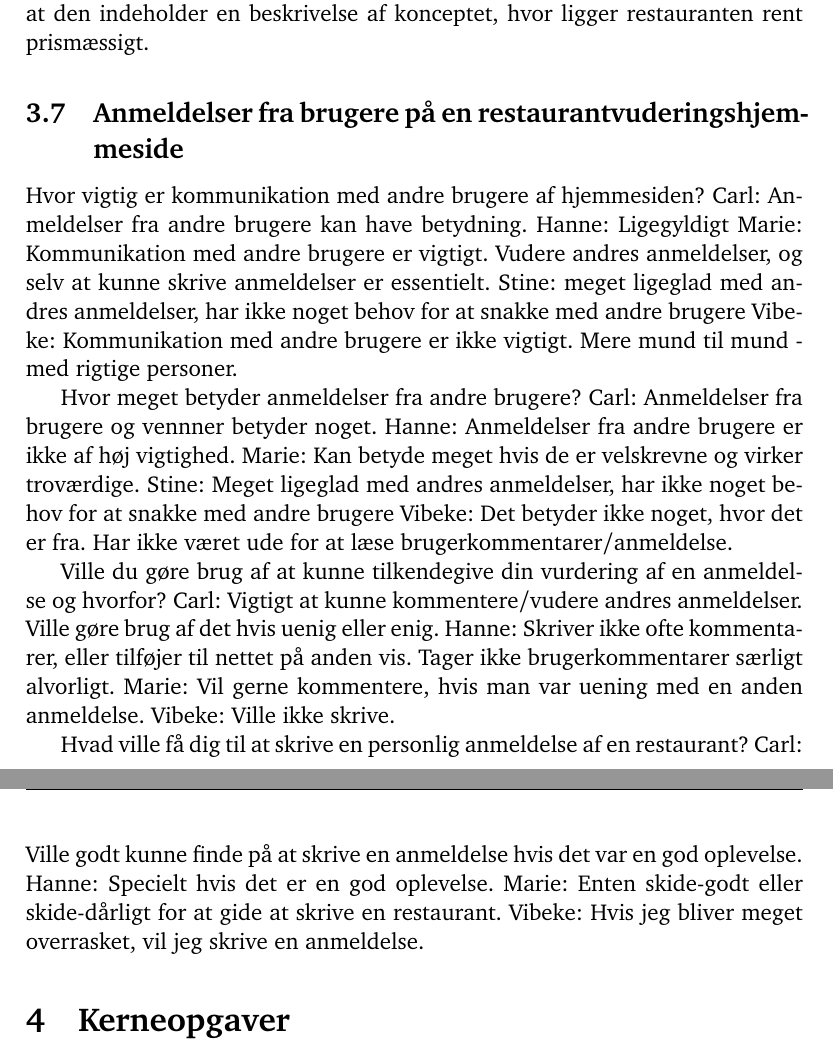
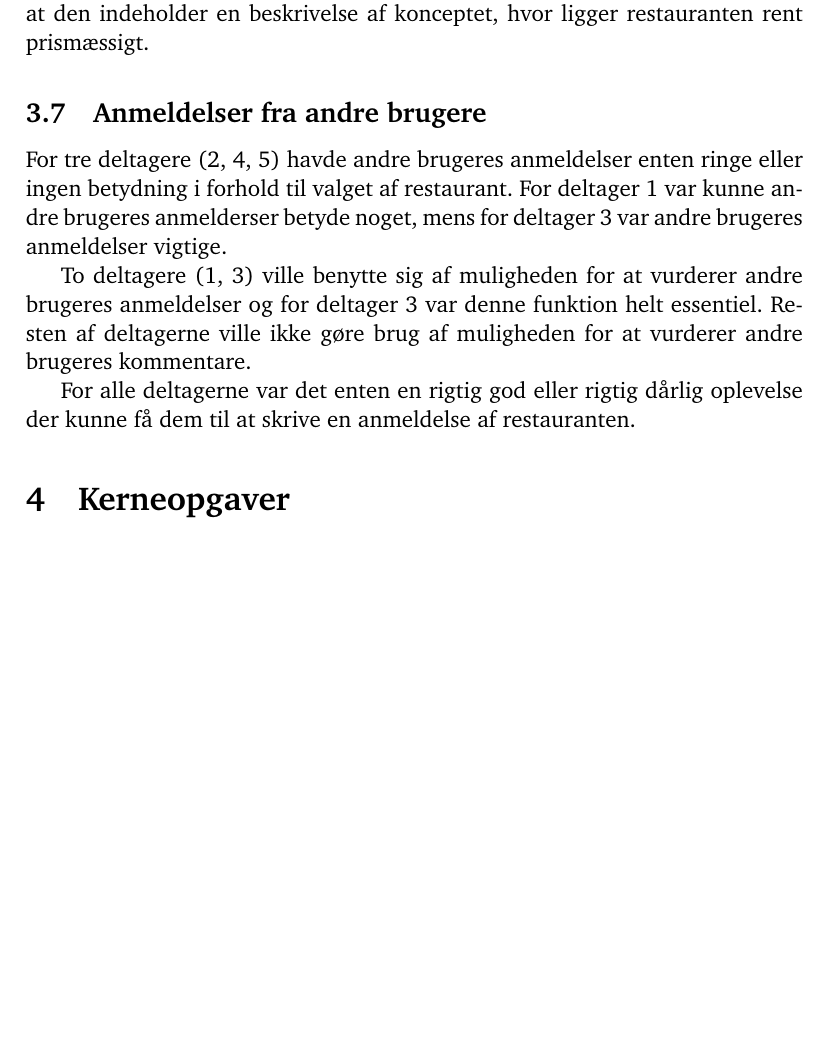
Before and after one commit to kayloos/HCI, a LaTeX document (oevelse4/document.tex): two parts of pages 8 and 9 of 21 before the commit and part of page 8 of 20 after it, the two joined at a grey line, cut so that both start at the same text, the shorter picture padded with empty space. Compiled offline with pdfLaTeX.

Commit message:
Anmeldelser fra andre brugere

```diff
--- a/oevelse4/document.tex
+++ b/oevelse4/document.tex
@@ -257,37 +257,50 @@ metode hvor de bor.
     Vibeke: Vil forvente at den indeholder en beskrivelse af konceptet, hvor ligger
 	    restauranten rent prismæssigt.
 
-\subsection{Anmeldelser fra brugere på en restaurantvuderingshjemmeside}
+\subsection{Anmeldelser fra andre brugere}
+For tre deltagere (2, 4, 5) havde andre brugeres anmeldelser enten
+ringe eller ingen betydning i forhold til valget af restaurant. For
+deltager 1 var kunne andre brugeres anmelderser betyde noget, mens for
+deltager 3 var andre brugeres anmeldelser vigtige.
 
-  Hvor vigtig er kommunikation med andre brugere af hjemmesiden?
-    Carl: Anmeldelser fra andre brugere kan have betydning.
-    Hanne: Ligegyldigt
-    Marie: Kommunikation med andre brugere er vigtigt. Vudere andres anmeldelser,
-	   og selv at kunne skrive anmeldelser er essentielt.
-    Stine: meget ligeglad med andres anmeldelser, har ikke noget behov for at snakke med andre brugere
-    Vibeke: Kommunikation med andre brugere er ikke vigtigt. Mere mund til mund - med
-	    rigtige personer.
+  %% Hvor vigtig er kommunikation med andre brugere af hjemmesiden?
+  %%   Carl: Anmeldelser fra andre brugere kan have betydning.
+  %%   Hanne: Ligegyldigt
+  %%   Marie: Kommunikation med andre brugere er vigtigt. Vudere andres anmeldelser,
+  %%      og selv at kunne skrive anmeldelser er essentielt.
+  %%   Stine: meget ligeglad med andres anmeldelser, har ikke noget behov for at snakke med andre brugere
+  %%   Vibeke: Kommunikation med andre brugere er ikke vigtigt. Mere mund til mund - med
+  %%       rigtige personer.
 
-  Hvor meget betyder anmeldelser fra andre brugere?
-    Carl: Anmeldelser fra brugere og vennner betyder noget.
-    Hanne: Anmeldelser fra andre brugere er ikke af høj vigtighed.
-    Marie: Kan betyde meget hvis de er velskrevne og virker troværdige.
-    Stine: Meget ligeglad med andres anmeldelser, har ikke noget behov for at snakke med andre brugere
-    Vibeke: Det betyder ikke noget, hvor det er fra. Har ikke været ude for at læse
-	    brugerkommentarer/anmeldelse.
+  %% Hvor meget betyder anmeldelser fra andre brugere?
+  %%   Carl: Anmeldelser fra brugere og vennner betyder noget.
+  %%   Hanne: Anmeldelser fra andre brugere er ikke af høj vigtighed.
+  %%   Marie: Kan betyde meget hvis de er velskrevne og virker troværdige.
+  %%   Stine: Meget ligeglad med andres anmeldelser, har ikke noget behov for at snakke med andre brugere
+  %%   Vibeke: Det betyder ikke noget, hvor det er fra. Har ikke været ude for at læse
+  %%       brugerkommentarer/anmeldelse.
 
-  Ville du gøre brug af at kunne tilkendegive din vurdering af en anmeldelse
-  og hvorfor?
-    Carl: Vigtigt at kunne kommentere/vudere andres anmeldelser. Ville gøre brug af det hvis uenig eller enig.
-    Hanne: Skriver ikke ofte kommentarer, eller tilføjer til nettet på anden vis. Tager ikke brugerkommentarer særligt alvorligt.
-    Marie: Vil gerne kommentere, hvis man var uening med en anden anmeldelse.
-    Vibeke: Ville ikke skrive.
+To deltagere (1, 3) ville benytte sig af muligheden for at vurderer
+andre brugeres anmeldelser og for deltager 3 var denne funktion helt
+essentiel. Resten af deltagerne ville ikke gøre brug af muligheden for
+at vurderer andre brugeres kommentare.
 
-  Hvad ville få dig til at skrive en personlig anmeldelse af en restaurant?
-    Carl: Ville godt kunne finde på at skrive en anmeldelse hvis det var en god oplevelse.
-    Hanne: Specielt hvis det er en god oplevelse.
-    Marie: Enten skide-godt eller skide-dårligt for at gide at skrive en restaurant.
-    Vibeke: Hvis jeg bliver meget overrasket, vil jeg skrive en anmeldelse.
+  %% Ville du gøre brug af at kunne tilkendegive din vurdering af en anmeldelse
+  %% og hvorfor?
+  %%   Carl: Vigtigt at kunne kommentere/vudere andres anmeldelser. Ville gøre brug af det hvis uenig eller enig.
+  %%   Hanne: Skriver ikke ofte kommentarer, eller tilføjer til nettet på anden vis. Tager ikke brugerkommentarer særligt alvorligt.
+  %%   Marie: Vil gerne kommentere, hvis man var uening med en anden anmeldelse.
+  %%   Vibeke: Ville ikke skrive.
+
+For alle deltagerne var det enten en rigtig god eller rigtig dårlig
+oplevelse der kunne få dem til at skrive en anmeldelse af
+restauranten.
+
+  %% Hvad ville få dig til at skrive en personlig anmeldelse af en restaurant?
+  %%   Carl: Ville godt kunne finde på at skrive en anmeldelse hvis det var en god oplevelse.
+  %%   Hanne: Specielt hvis det er en god oplevelse.
+  %%   Marie: Enten skide-godt eller skide-dårligt for at gide at skrive en restaurant.
+  %%   Vibeke: Hvis jeg bliver meget overrasket, vil jeg skrive en anmeldelse.
 
 
 \section{Kerneopgaver}
```
